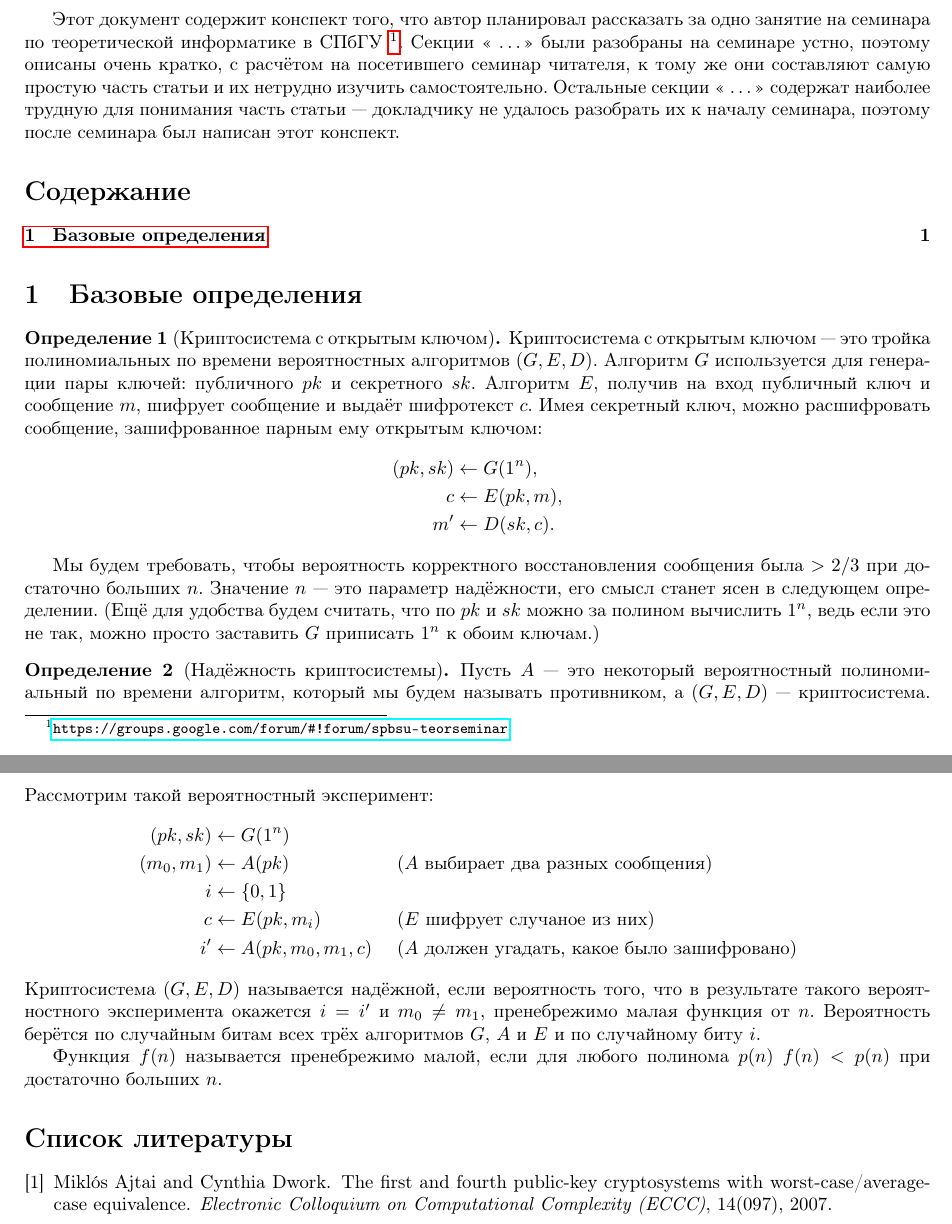
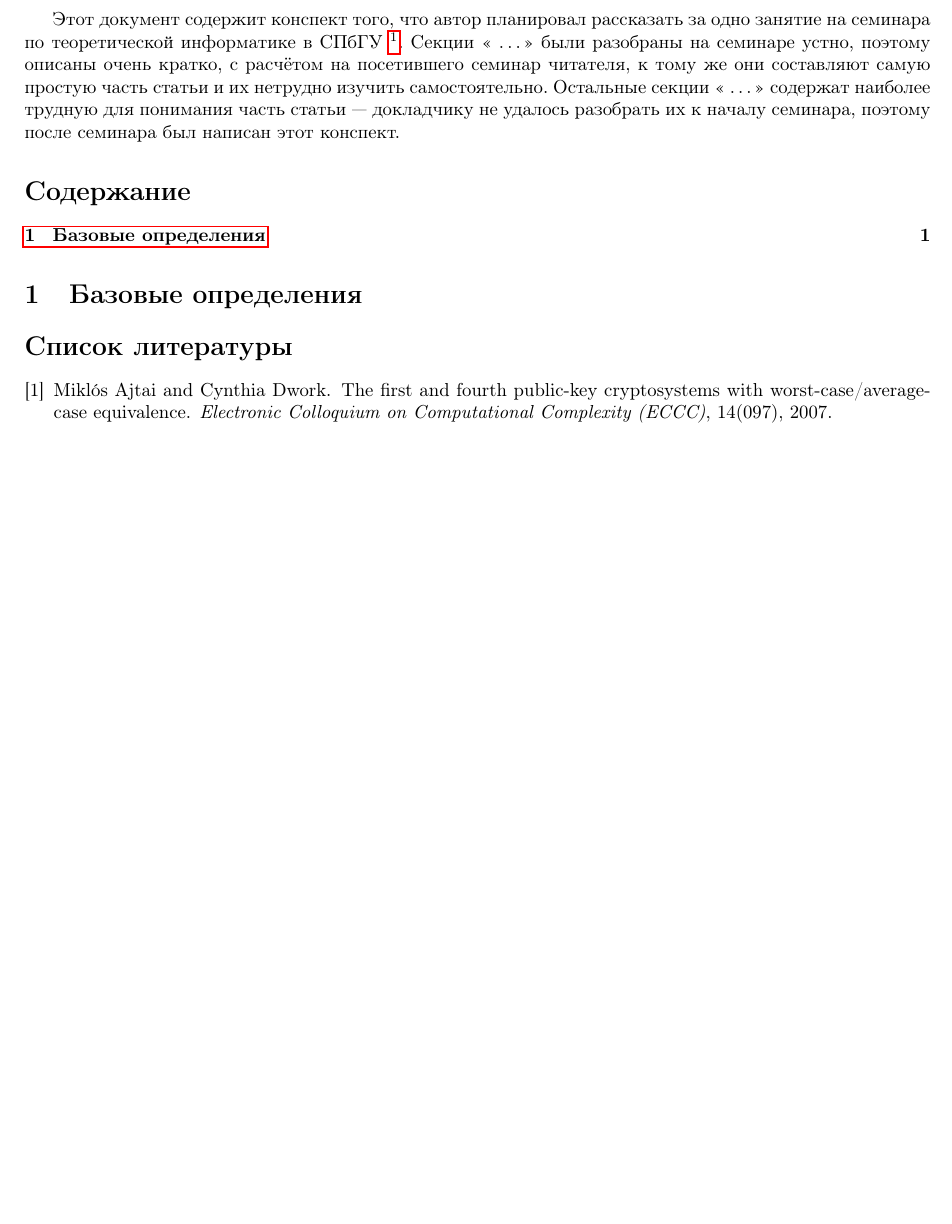
Before and after one commit to gnull/ajtai-dwork, a LaTeX document (main.tex): two parts of pages 1 and 2 of 2 before the commit and part of the page after it, the two joined at a grey line, cut so that both start at the same text, the shorter picture padded with empty space. Compiled offline with pdfLaTeX.

Commit message:
remove too detailed and unnecessary definitions

```diff
--- a/main.tex
+++ b/main.tex
@@ -69,50 +69,7 @@ with Worst-Case/Average-Case Equivalence>>  \cite{ajtaidwork}}}
 
 \section{Базовые определения}
 
-\begin{definition}[Криптосистема с открытым ключом]
-Криптосистема с открытым ключом~--- это тройка полиномиальных по времени
-вероятностных алгоритмов $(G, E, D)$. Алгоритм $G$ используется для генерации
-пары ключей: публичного $pk$ и секретного $sk$.
-Алгоритм $E$, получив на вход публичный ключ и сообщение $m$, шифрует сообщение
-и выдаёт шифротекст $c$. Имея секретный ключ, можно
-расшифровать сообщение, зашифрованное парным ему открытым ключом:
-\[
-\begin{aligned}
-(pk, sk) &\gets G(1^n), \\
-c        &\gets E(pk, m), \\
-m'       &\gets D(sk, c). \\
-\end{aligned}
-\]
 
-Мы будем требовать, чтобы вероятность корректного восстановления сообщения была
-$> 2/3$ при достаточно больших $n$. Значение $n$~--- это параметр надёжности,
-его смысл станет ясен в следующем определении. (Ещё для удобства будем считать,
-что по $pk$ и $sk$ можно за полином вычислить $1^n$, ведь если это не так,
-можно просто заставить $G$ приписать $1^n$ к обоим ключам.)
-\end{definition}
-
-\begin{definition}[Надёжность криптосистемы]
-Пусть $A$~--- это некоторый вероятностный полиномиальный по времени алгоритм,
-который мы будем называть противником, а $(G, E, D)$~--- криптосистема.
-Рассмотрим такой вероятностный эксперимент:
-\[
-\begin{aligned}
-(pk, sk) &\gets G(1^n)             &  \\
-(m_0, m_1)  &\gets A(pk)           & &\text{ ($A$ выбирает два разных сообщения)} \\
-i        &\gets \{0, 1\}           &  \\
-c        &\gets E(pk, m_i)         & &\text{ ($E$ шифрует случаное из них)} \\
-i'       &\gets A(pk, m_0, m_1, c) & &\text{ ($A$ должен угадать, какое было
-зашифровано)} \\
-\end{aligned}
-\]
-Криптосистема $(G, E, D)$ называется надёжной, если вероятность того, что в
-результате такого вероятностного эксперимента окажется $i = i'$ и $m_0 \neq
-m_1$, пренебрежимо малая функция от $n$. Вероятность берётся по случайным битам
-всех трёх алгоритмов $G$, $A$ и $E$ и по случайному биту $i$.
-
-Функция $f(n)$ называется пренебрежимо малой, если для любого полинома $p(n)$
-$f(n) < p(n)$ при достаточно больших $n$.
-\end{definition}
 
 \bibliographystyle{plain}
 \foreignlanguage{english}{
```
